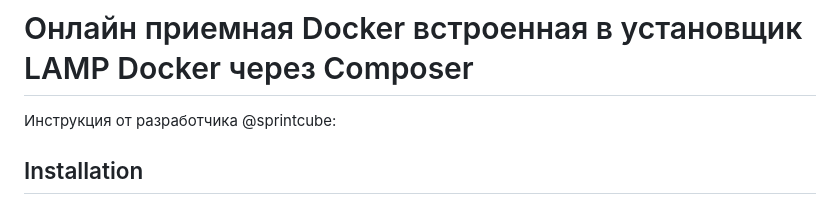
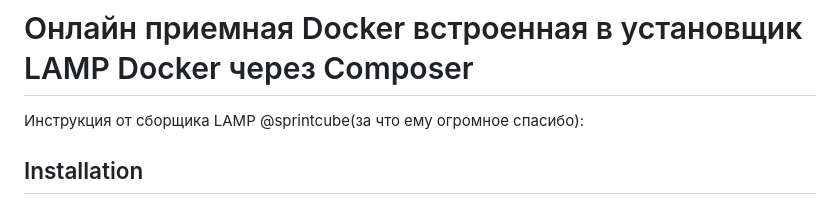
Before and after one commit to vaslrrr/SelectionOnline, a Markdown page: README.md, the part around the change. GitHub-like rendering.

Commit message:
Fix annotation

```diff
--- a/README.md
+++ b/README.md
@@ -1,7 +1,7 @@
 # Онлайн приемная Docker встроенная в установщик LAMP Docker через Composer
 
 
-Инструкция от разработчика @sprintcube:
+Инструкция от сборщика LAMP @sprintcube(за что ему огромное спасибо):
 ## Installation
 
 - Clone this repository on your local computer
```
